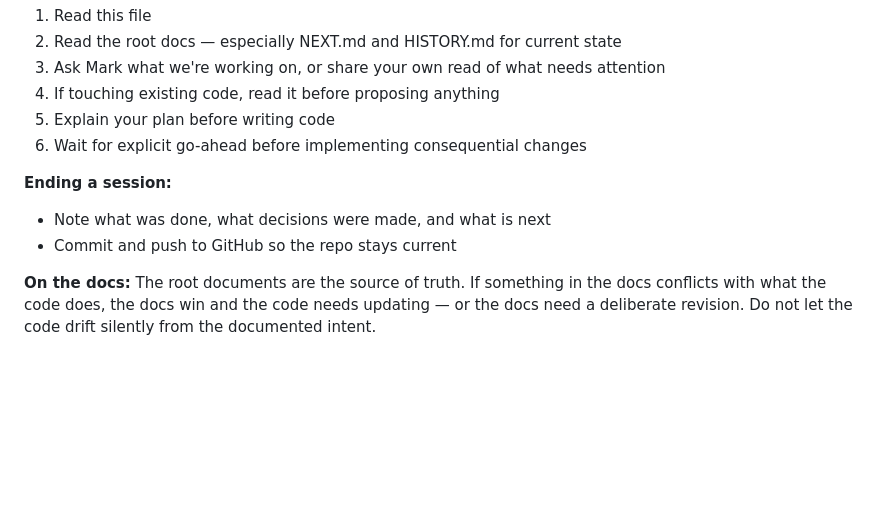
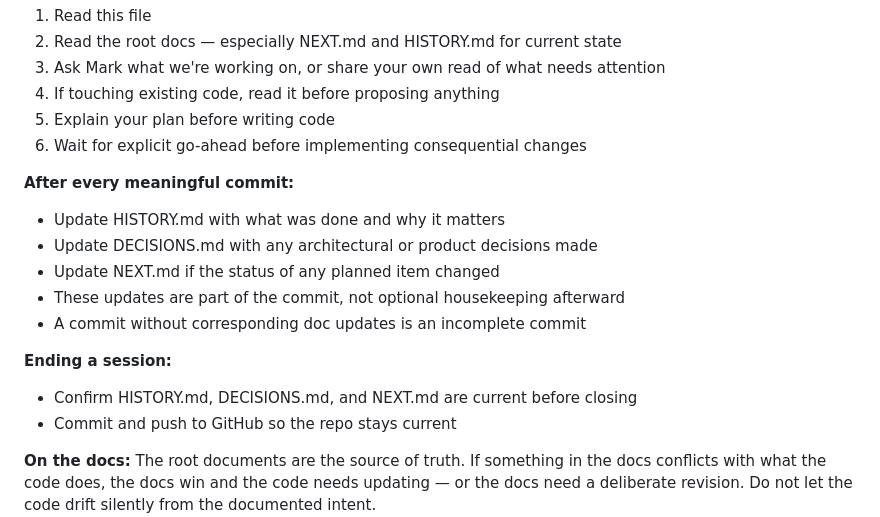
Before and after one commit to markfriedlander/Posey, a Markdown page: Claude.md, the part around the change. Rendered like a GitHub page; blank space fills up the shorter version.

Commit message:
Require doc updates as part of every commit
CLAUDE.md: add explicit rule that HISTORY.md, DECISIONS.md, and NEXT.md
must be updated alongside code in the same commit. A commit without
corresponding doc updates is incomplete.

Co-Authored-By: Claude Sonnet 4.6 <noreply@anthropic.com>

```diff
--- a/Claude.md
+++ b/Claude.md
@@ -227,8 +227,15 @@ editing existing ones.
 5. Explain your plan before writing code
 6. Wait for explicit go-ahead before implementing consequential changes
 
+**After every meaningful commit:**
+- Update HISTORY.md with what was done and why it matters
+- Update DECISIONS.md with any architectural or product decisions made
+- Update NEXT.md if the status of any planned item changed
+- These updates are part of the commit, not optional housekeeping afterward
+- A commit without corresponding doc updates is an incomplete commit
+
 **Ending a session:**
-- Note what was done, what decisions were made, and what is next
+- Confirm HISTORY.md, DECISIONS.md, and NEXT.md are current before closing
 - Commit and push to GitHub so the repo stays current
 
 **On the docs:**
```
